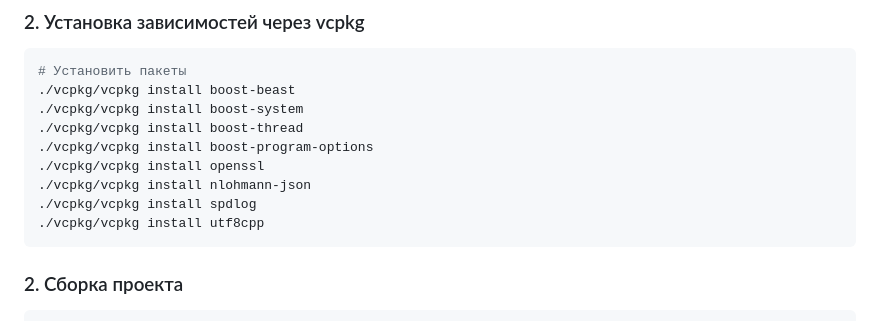
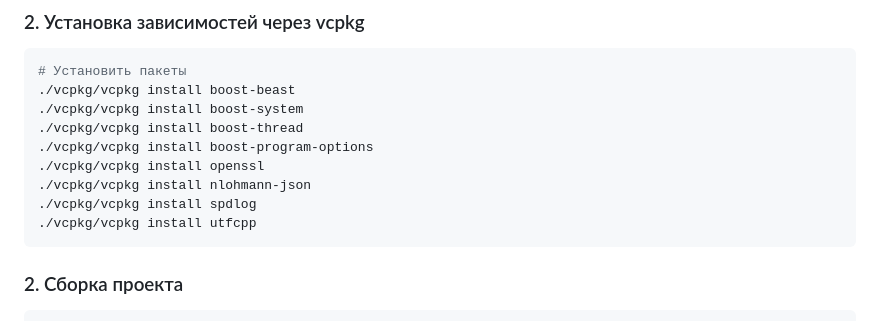
Before and after one commit to katchkatcher/WebSocketMassenger, a Markdown page: README.md, the part around the change. Drawn GitHub-style.

````diff
--- a/README.md
+++ b/README.md
@@ -77,7 +77,7 @@ cd vcpkg
 ./vcpkg/vcpkg install openssl
 ./vcpkg/vcpkg install nlohmann-json
 ./vcpkg/vcpkg install spdlog
-./vcpkg/vcpkg install utf8cpp
+./vcpkg/vcpkg install utfcpp
 ```
 
 ### 2. Сборка проекта
````
